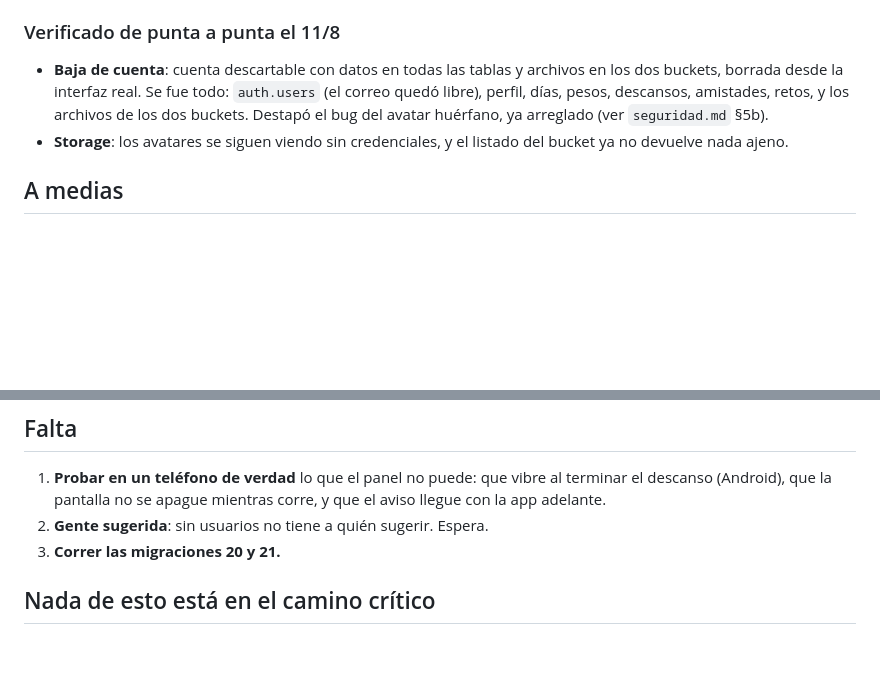
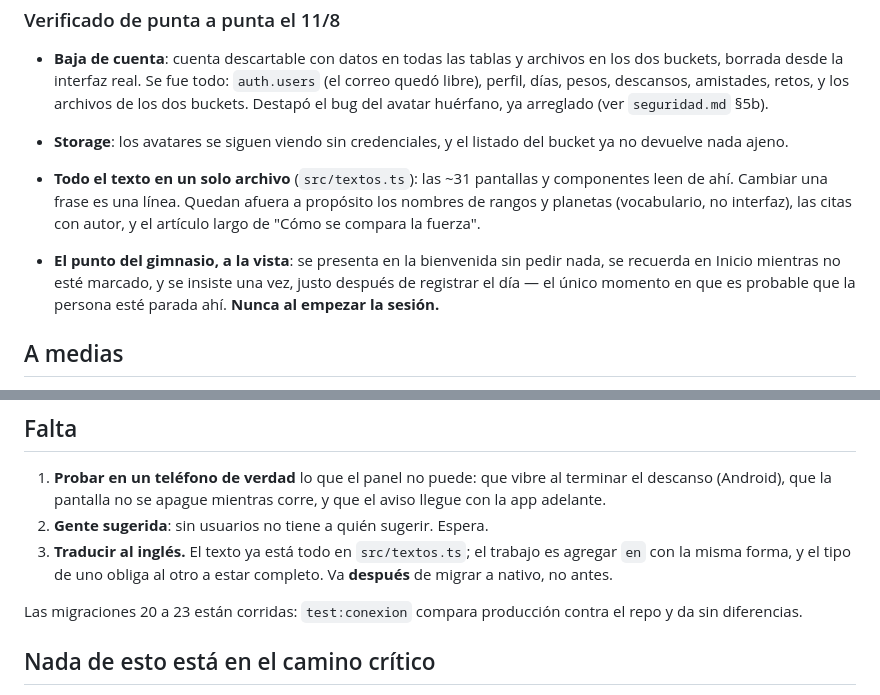
Before and after one commit to condezuzu/ascent, a Markdown page: spec/estado.md, 2 parts joined by grey strips. GitHub-like rendering; blank space fills up the shorter version.

```diff
--- a/spec/estado.md
+++ b/spec/estado.md
@@ -137,6 +137,15 @@ schema de la base real. El flujo es: escribir la migración → probarla con
 - **Storage**: los avatares se siguen viendo sin credenciales, y el listado
   del bucket ya no devuelve nada ajeno.
 
+- **Todo el texto en un solo archivo** (`src/textos.ts`): las ~31 pantallas y
+  componentes leen de ahí. Cambiar una frase es una línea. Quedan afuera a
+  propósito los nombres de rangos y planetas (vocabulario, no interfaz), las
+  citas con autor, y el artículo largo de "Cómo se compara la fuerza".
+- **El punto del gimnasio, a la vista**: se presenta en la bienvenida sin pedir
+  nada, se recuerda en Inicio mientras no esté marcado, y se insiste una vez,
+  justo después de registrar el día — el único momento en que es probable que
+  la persona esté parada ahí. **Nunca al empezar la sesión.**
+
 ## A medias
 
 - **Gente sugerida**: decidido que la lógica se escriba pero quede oculta
@@ -156,7 +165,12 @@ schema de la base real. El flujo es: escribir la migración → probarla con
    terminar el descanso (Android), que la pantalla no se apague mientras corre,
    y que el aviso llegue con la app adelante.
 2. **Gente sugerida**: sin usuarios no tiene a quién sugerir. Espera.
-3. **Correr las migraciones 20 y 21.**
+3. **Traducir al inglés.** El texto ya está todo en `src/textos.ts`; el trabajo
+   es agregar `en` con la misma forma, y el tipo de uno obliga al otro a estar
+   completo. Va **después** de migrar a nativo, no antes.
+
+Las migraciones 20 a 23 están corridas: `test:conexion` compara producción
+contra el repo y da sin diferencias.
 
 ## Nada de esto está en el camino crítico
 
```
Also changed, not shown: CLAUDE.md (+1 -0 lines), spec/trampas.md (+18 -4 lines).
